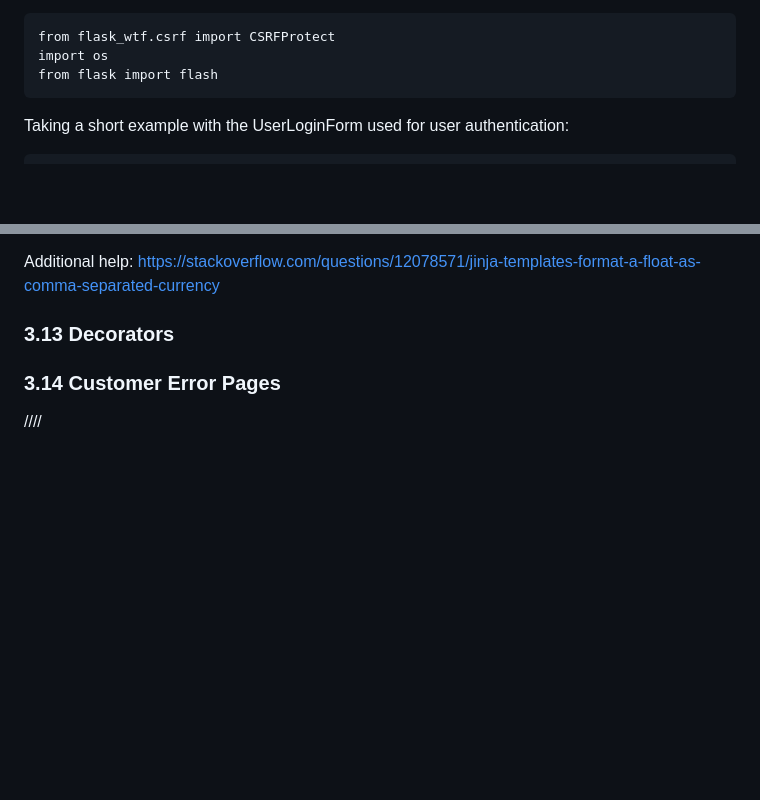
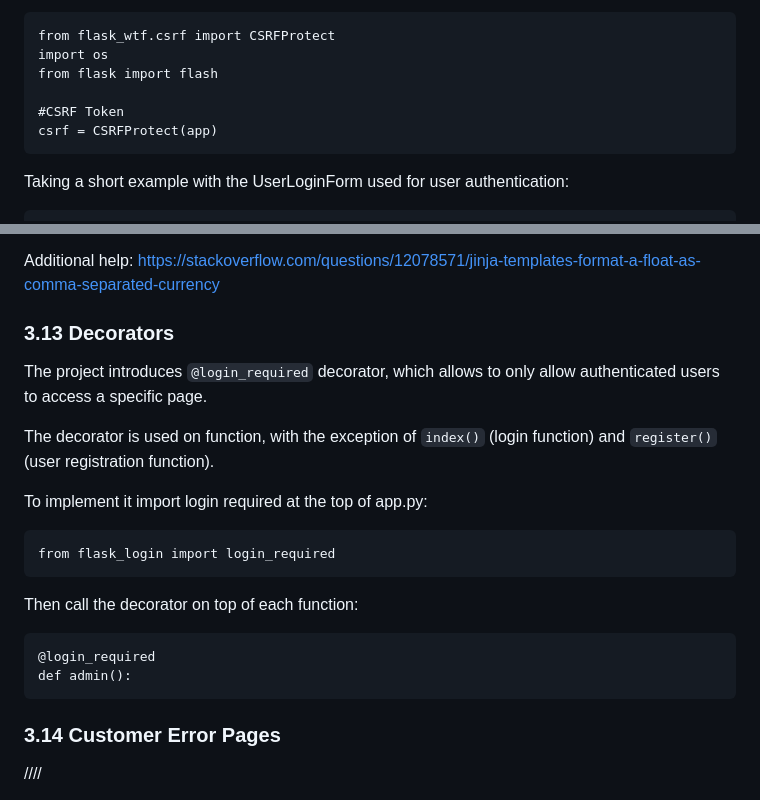
Before and after one commit to PhilMele/M3Project, a Markdown page: README.md, 2 parts joined by grey strips. Rendered like a GitHub page; blank space fills up the shorter version.

Commit message:
Add to Readme: Decorators section

```diff
--- a/README.md
+++ b/README.md
@@ -685,6 +685,9 @@ In this project, the forms also include the use of CSRF token for increased secu
     import os
     from flask import flash
 
+    #CSRF Token
+    csrf = CSRFProtect(app)
+
 
 Taking a short example with the UserLoginForm used for user authentication:
 
@@ -805,6 +808,20 @@ Doucmentation: https://flask.palletsprojects.com/en/1.1.x/templating/
 Additional help: https://stackoverflow.com/questions/12078571/jinja-templates-format-a-float-as-comma-separated-currency
 
 ### 3.13 Decorators <a name="decorators"></a>
+
+The project introduces `@login_required` decorator, which allows to only allow authenticated users to access a specific page.
+
+The decorator is used on function, with the exception of `index()` (login function) and `register()` (user registration function).
+
+To implement it import login required at the top of app.py:
+
+    from flask_login import login_required
+
+Then call the decorator on top of each function:
+
+    @login_required
+    def admin():
+
 ### 3.14 Customer Error Pages <a name="error-pages"></a>
 
 
```
